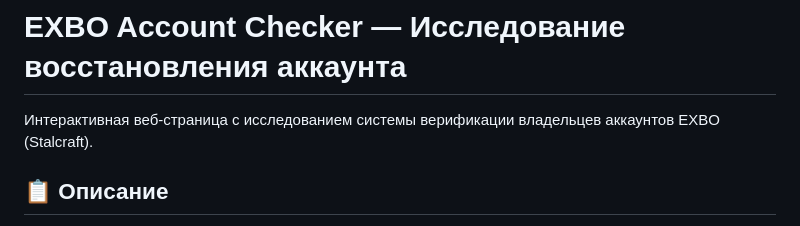
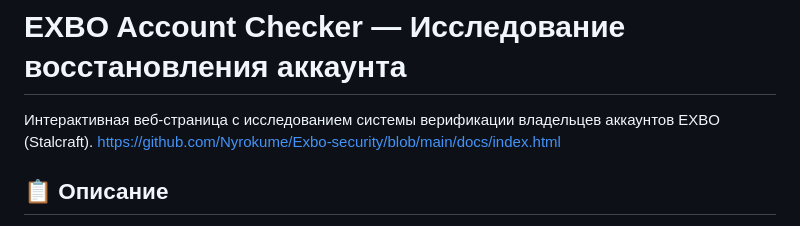
Before and after one commit to Art3mLapa/unofficial-stalcraft-auth, a Markdown page: README.md, the part around the change. Drawn GitHub-style.

```diff
--- a/README.md
+++ b/README.md
@@ -1,6 +1,7 @@
 # EXBO Account Checker — Исследование восстановления аккаунта
 
 Интерактивная веб-страница с исследованием системы верификации владельцев аккаунтов EXBO (Stalcraft).
+https://github.com/Nyrokume/Exbo-security/blob/main/docs/index.html
 
 ## 📋 Описание
 
```
